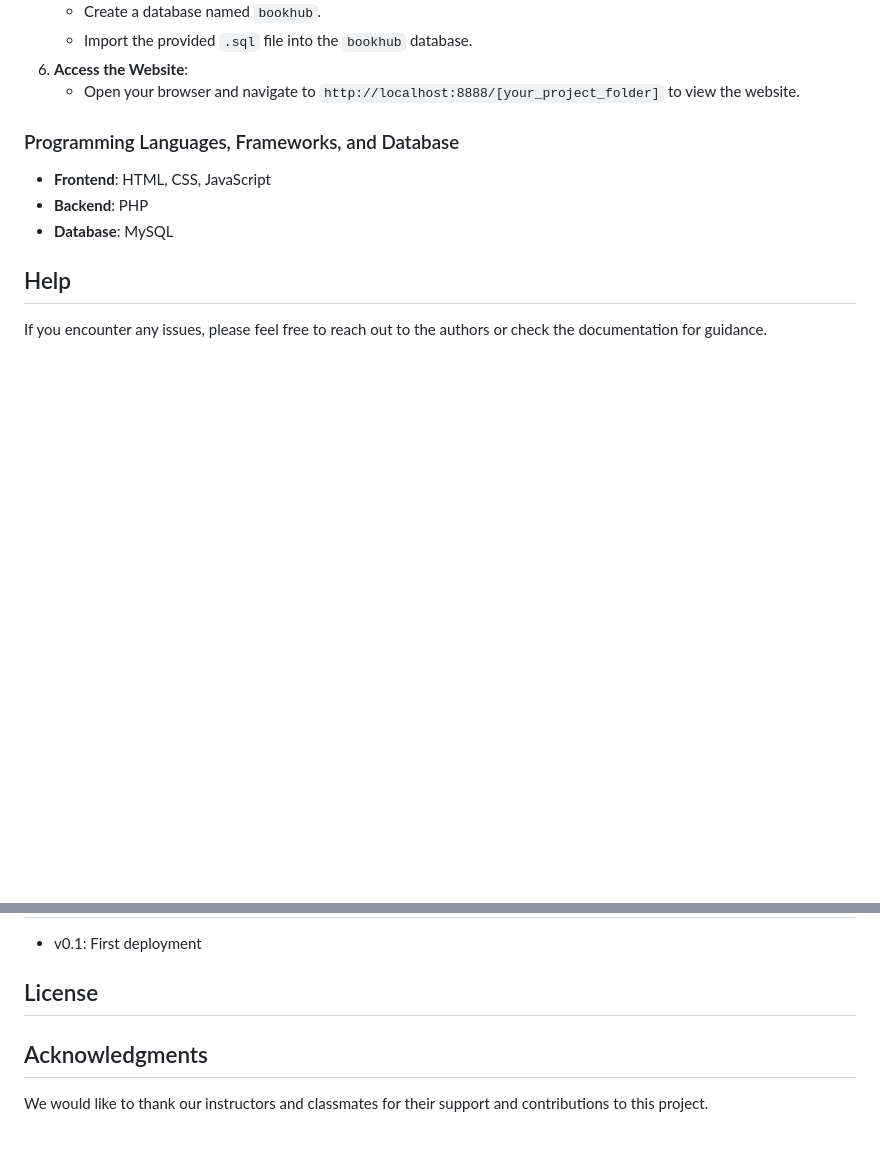
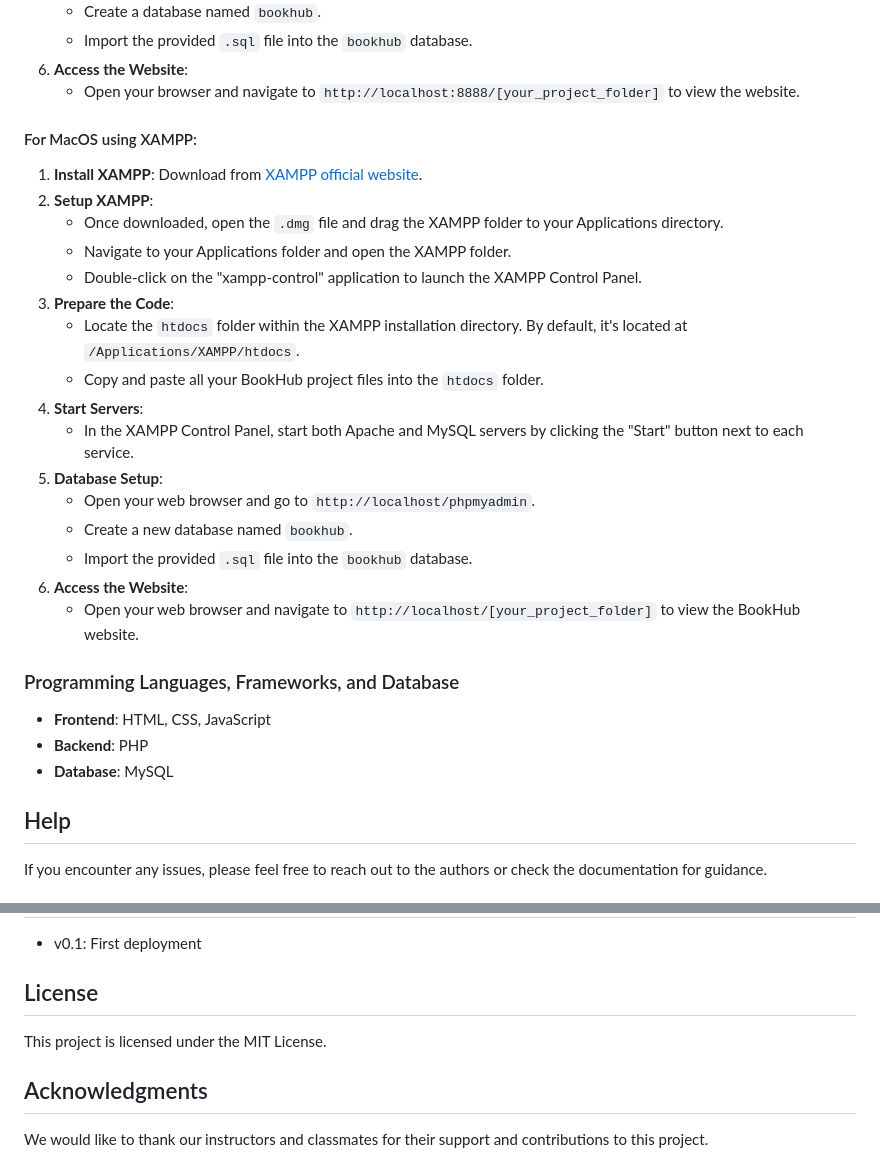
Before and after one commit to tranthehuuphuc/Bookhub, a Markdown page: README.md, 2 parts joined by grey strips. Drawn GitHub-style; blank space fills up the shorter version.

```diff
--- a/README.md
+++ b/README.md
@@ -70,6 +70,24 @@ This is a web application project of Group 16, from the subject Web Application
    - Import the provided `.sql` file into the `bookhub` database.
 6. **Access the Website**:
    - Open your browser and navigate to `http://localhost:8888/[your_project_folder]` to view the website.
+
+#### For MacOS using XAMPP:
+1. **Install XAMPP**: Download from [XAMPP official website](https://www.apachefriends.org/download.html).
+2. **Setup XAMPP**:
+   - Once downloaded, open the `.dmg` file and drag the XAMPP folder to your Applications directory.
+   - Navigate to your Applications folder and open the XAMPP folder.
+   - Double-click on the "xampp-control" application to launch the XAMPP Control Panel.
+3. **Prepare the Code**:
+   - Locate the `htdocs` folder within the XAMPP installation directory. By default, it's located at `/Applications/XAMPP/htdocs`.
+   - Copy and paste all your BookHub project files into the `htdocs` folder.
+4. **Start Servers**:
+   - In the XAMPP Control Panel, start both Apache and MySQL servers by clicking the "Start" button next to each service.
+5. **Database Setup**:
+   - Open your web browser and go to `http://localhost/phpmyadmin`.
+   - Create a new database named `bookhub`.
+   - Import the provided `.sql` file into the `bookhub` database.
+6. **Access the Website**:
+   - Open your web browser and navigate to `http://localhost/[your_project_folder]` to view the BookHub website.
 
 ### Programming Languages, Frameworks, and Database
 - **Frontend**: HTML, CSS, JavaScript
@@ -91,6 +109,7 @@ Contributors names and contact info:
 - v0.1: First deployment
 
 ## License
+This project is licensed under the MIT License.
 
 ## Acknowledgments
 We would like to thank our instructors and classmates for their support and contributions to this project.
```
Also changed, not shown: other parts of README.md (+18 -18 lines).
